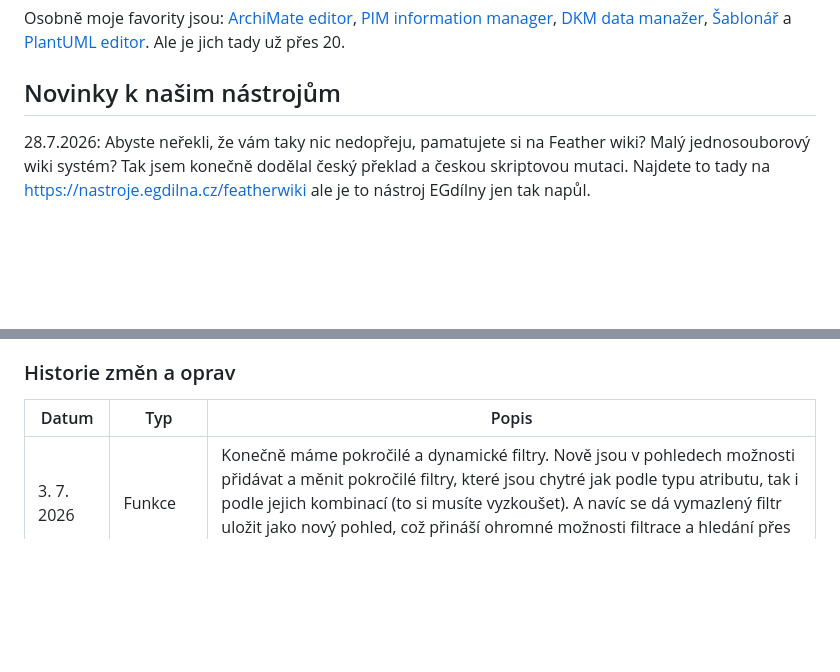
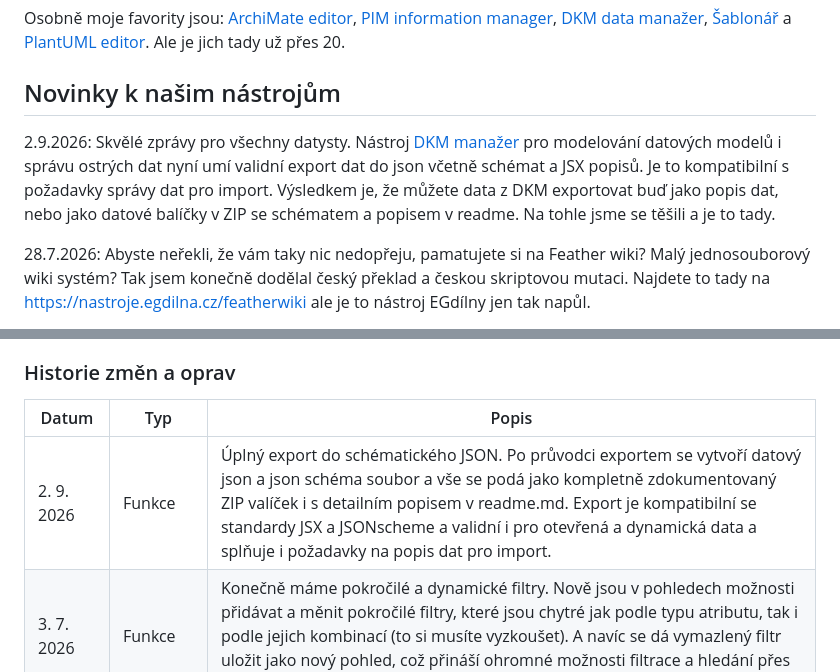
Before and after one commit to egdilna/nastroje, a Markdown page: website.md, 2 parts joined by grey strips. Drawn GitHub-style; blank space fills up the shorter version.

Commit message:
PIM: website.md pro nastroje.egdilna.cz → website.md

```diff
--- a/website.md
+++ b/website.md
@@ -12,6 +12,9 @@ Všechny nástroje máte v seznamu vlevo.
 Osobně moje favority jsou: [ArchiMate editor](#archimate), [PIM information manager](#pim), [DKM data manažer](#dkm), [Šablonář](#mdt) a [PlantUML editor](#plantuml). Ale je jich tady už přes 20.
 
 ## Novinky k našim nástrojům
+
+2.9.2026: Skvělé zprávy pro všechny datysty. Nástroj [DKM manažer](#dkm) pro modelování datových modelů i správu ostrých dat nyní umí validní export dat do json včetně schémat a JSX popisů. Je to kompatibilní s požadavky správy dat pro import. Výsledkem je, že můžete data z DKM exportovat buď jako popis dat, nebo jako datové balíčky v ZIP se schématem a popisem v readme. Na tohle jsme se těšili a je to tady.
+
 
 28.7.2026: Abyste neřekli, že vám taky nic nedopřeju, pamatujete si na Feather wiki? Malý jednosouborový wiki systém? Tak jsem konečně dodělal český překlad a českou skriptovou mutaci. Najdete to tady na https://nastroje.egdilna.cz/featherwiki ale je to nástroj EGdílny jen tak napůl.
 
@@ -290,6 +293,7 @@ K dispozici je kompletní [[uživatelská příručka v češtině]](https://nas
 
 | Datum | Typ | Popis |
 | --- | --- | --- |
+| 2. 9. 2026 | Funkce | Úplný export do schématického JSON. Po průvodci exportem se vytvoří datový json a json schéma soubor a vše se podá jako kompletně zdokumentovaný ZIP valíček i s detailním popisem v readme.md. Export je kompatibilní se standardy JSX a JSONscheme a validní i pro otevřená a dynamická data a splňuje i požadavky na popis dat pro import. |
 | 3. 7. 2026 | Funkce | Konečně máme pokročilé a dynamické filtry. Nově jsou v pohledech možnosti přidávat a měnit pokročilé filtry, které jsou chytré jak podle typu atributu, tak i podle jejich kombinací (to si musíte vyzkoušet). A navíc se dá vymazlený filtr uložit jako nový pohled, což přináší ohromné možnosti filtrace a hledání přes celý projekt. |
 | 3. 7. 2026 | Funkce | Další dnešní novinka a to je export a tisk entity jako dokumentu. Můźete si vybrat, co chcete, aby tam bylo a nebylo a export je buď do Markdown, do HTML a nebo do DOCX. |
 | 2. 7. 2026 | Funkce | Nová možnost pracovat s daty projektu přes schránku. Nová tlačítka pro načtení ze schránky (CTRL+SHIFT+O) a uložit do schránky (CTRL+SHIFT+S). |
```
